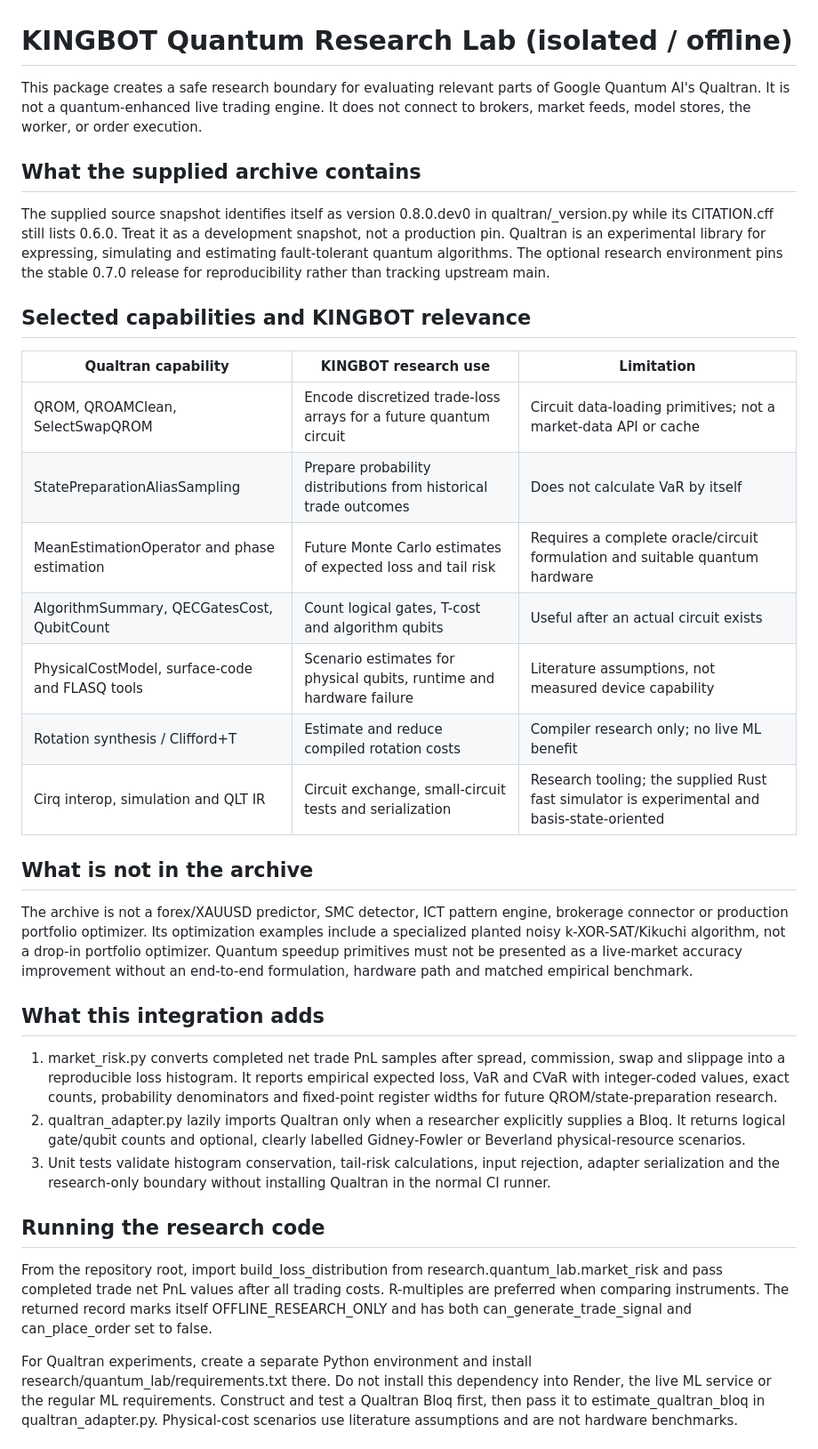
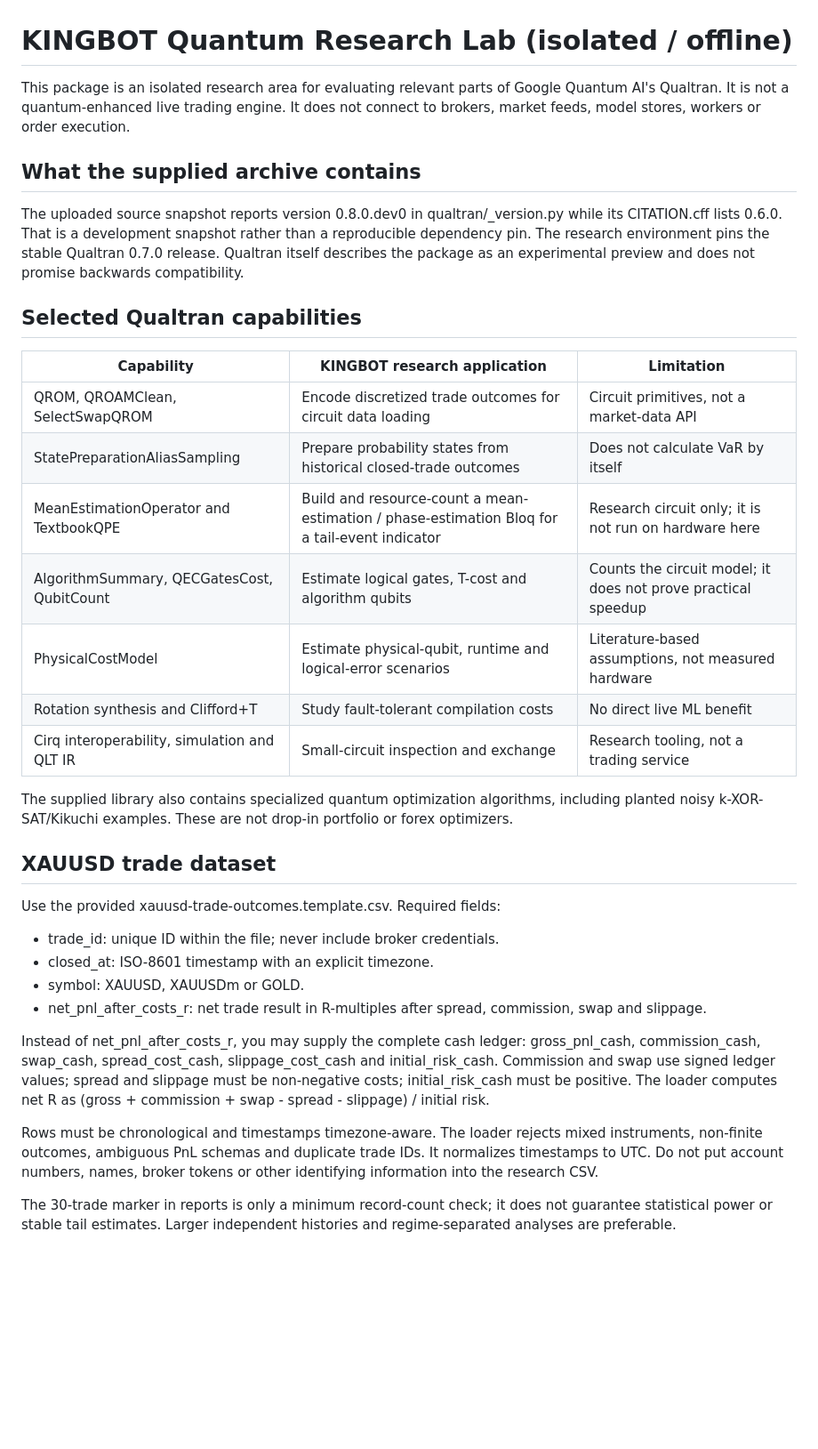
Before and after one commit to BOTKING-Automation/KINGBOT-FINETECH, a Markdown page: research/quantum_lab/README.md, the part around one of its changes. Shown at 89% size. Drawn GitHub-style; blank space fills up the shorter version.

```diff
--- a/research/quantum_lab/README.md
+++ b/research/quantum_lab/README.md
@@ -1,36 +1,37 @@
 # KINGBOT Quantum Research Lab (isolated / offline)
 
-This package creates a safe research boundary for evaluating relevant parts of Google Quantum AI's Qualtran. It is not a quantum-enhanced live trading engine. It does not connect to brokers, market feeds, model stores, the worker, or order execution.
+This package is an isolated research area for evaluating relevant parts of Google Quantum AI's Qualtran. It is not a quantum-enhanced live trading engine. It does not connect to brokers, market feeds, model stores, workers or order execution.
 
 ## What the supplied archive contains
 
-The supplied source snapshot identifies itself as version 0.8.0.dev0 in qualtran/_version.py while its CITATION.cff still lists 0.6.0. Treat it as a development snapshot, not a production pin. Qualtran is an experimental library for expressing, simulating and estimating fault-tolerant quantum algorithms. The optional research environment pins the stable 0.7.0 release for reproducibility rather than tracking upstream main.
+The uploaded source snapshot reports version 0.8.0.dev0 in qualtran/_version.py while its CITATION.cff lists 0.6.0. That is a development snapshot rather than a reproducible dependency pin. The research environment pins the stable Qualtran 0.7.0 release. Qualtran itself describes the package as an experimental preview and does not promise backwards compatibility.
 
-## Selected capabilities and KINGBOT relevance
+## Selected Qualtran capabilities
 
-| Qualtran capability | KINGBOT research use | Limitation |
+| Capability | KINGBOT research application | Limitation |
 |---|---|---|
-| QROM, QROAMClean, SelectSwapQROM | Encode discretized trade-loss arrays for a future quantum circuit | Circuit data-loading primitives; not a market-data API or cache |
-| StatePreparationAliasSampling | Prepare probability distributions from historical trade outcomes | Does not calculate VaR by itself |
-| MeanEstimationOperator and phase estimation | Future Monte Carlo estimates of expected loss and tail risk | Requires a complete oracle/circuit formulation and suitable quantum hardware |
-| AlgorithmSummary, QECGatesCost, QubitCount | Count logical gates, T-cost and algorithm qubits | Useful after an actual circuit exists |
-| PhysicalCostModel, surface-code and FLASQ tools | Scenario estimates for physical qubits, runtime and hardware failure | Literature assumptions, not measured device capability |
-| Rotation synthesis / Clifford+T | Estimate and reduce compiled rotation costs | Compiler research only; no live ML benefit |
-| Cirq interop, simulation and QLT IR | Circuit exchange, small-circuit tests and serialization | Research tooling; the supplied Rust fast simulator is experimental and basis-state-oriented |
+| QROM, QROAMClean, SelectSwapQROM | Encode discretized trade outcomes for circuit data loading | Circuit primitives, not a market-data API |
+| StatePreparationAliasSampling | Prepare probability states from historical closed-trade outcomes | Does not calculate VaR by itself |
+| MeanEstimationOperator and TextbookQPE | Build and resource-count a mean-estimation / phase-estimation Bloq for a tail-event indicator | Research circuit only; it is not run on hardware here |
+| AlgorithmSummary, QECGatesCost, QubitCount | Estimate logical gates, T-cost and algorithm qubits | Counts the circuit model; it does not prove practical speedup |
+| PhysicalCostModel | Estimate physical-qubit, runtime and logical-error scenarios | Literature-based assumptions, not measured hardware |
+| Rotation synthesis and Clifford+T | Study fault-tolerant compilation costs | No direct live ML benefit |
+| Cirq interoperability, simulation and QLT IR | Small-circuit inspection and exchange | Research tooling, not a trading service |
 
-## What is not in the archive
+The supplied library also contains specialized quantum optimization algorithms, including planted noisy k-XOR-SAT/Kikuchi examples. These are not drop-in portfolio or forex optimizers.
 
-The archive is not a forex/XAUUSD predictor, SMC detector, ICT pattern engine, brokerage connector or production portfolio optimizer. Its optimization examples include a specialized planted noisy k-XOR-SAT/Kikuchi algorithm, not a drop-in portfolio optimizer. Quantum speedup primitives must not be presented as a live-market accuracy improvement without an end-to-end formulation, hardware path and matched empirical benchmark.
+## XAUUSD trade dataset
 
-## What this integration adds
+Use the provided xauusd-trade-outcomes.template.csv. Required fields:
 
-1. market_risk.py converts completed net trade PnL samples after spread, commission, swap and slippage into a reproducible loss histogram. It reports empirical expected loss, VaR and CVaR with integer-coded values, exact counts, probability denominators and fixed-point register widths for future QROM/state-preparation research.
-2. qualtran_adapter.py lazily imports Qualtran only when a researcher explicitly supplies a Bloq. It returns logical gate/qubit counts and optional, clearly labelled Gidney-Fowler or Beverland physical-resource scenarios.
-3. Unit tests validate histogram conservation, tail-risk calculations, input rejection, adapter serialization and the research-only boundary without installing Qualtran in the normal CI runner.
+- trade_id: unique ID within the file; never include broker credentials.
+- closed_at: ISO-8601 timestamp with an explicit timezone.
+- symbol: XAUUSD, XAUUSDm or GOLD.
+- net_pnl_after_costs_r: net trade result in R-multiples after spread, commission, swap and slippage.
 
-## Running the research code
+Instead of net_pnl_after_costs_r, you may supply the complete cash ledger: gross_pnl_cash, commission_cash, swap_cash, spread_cost_cash, slippage_cost_cash and initial_risk_cash. Commission and swap use signed ledger values; spread and slippage must be non-negative costs; initial_risk_cash must be positive. The loader computes net R as (gross + commission + swap - spread - slippage) / initial risk.
 
-From the repository root, import build_loss_distribution from research.quantum_lab.market_risk and pass completed trade net PnL values after all trading costs. R-multiples are preferred when comparing instruments. The returned record marks itself OFFLINE_RESEARCH_ONLY and has both can_generate_trade_signal and can_place_order set to false.
+Rows must be chronological and timestamps timezone-aware. The loader rejects mixed instruments, non-finite outcomes, ambiguous PnL schemas and duplicate trade IDs. It normalizes timestamps to UTC. Do not put account numbers, names, broker tokens or other identifying information into the research CSV.
 
-For Qualtran experiments, create a separate Python environment and install research/quantum_lab/requirements.txt there. Do not install this dependency into Render, the live ML service or the regular ML requirements. Construct and test a Qualtran Bloq first, then pass it to estimate_qualtran_bloq in qualtran_adapter.py. Physical-cost scenarios use literature assumptions and are not hardware benchmarks.
+The 30-trade marker in reports is only a minimum record-count check; it does not guarantee statistical power or stable tail estimates. Larger independent histories and regime-separated analyses are preferable.
 
```
Also changed, not shown: other parts of research/quantum_lab/README.md (+26 -3 lines).
